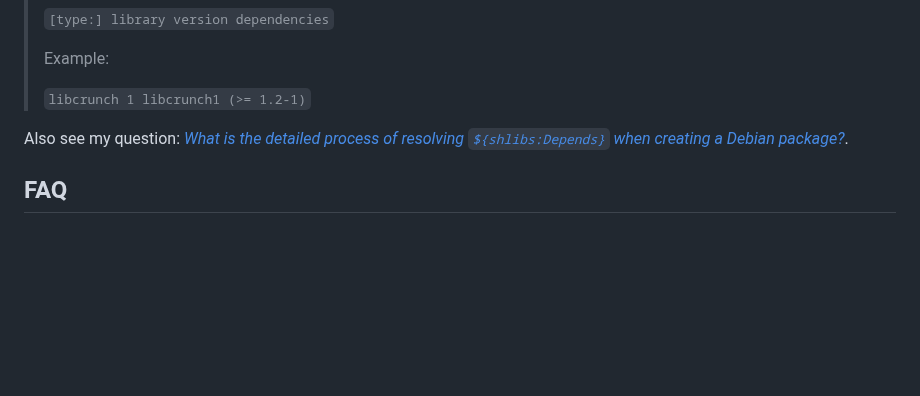
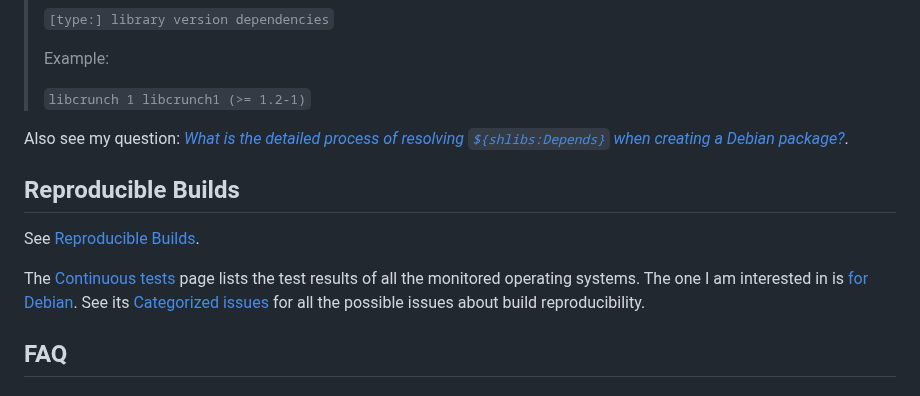
Before and after one commit to yaobinwen/robin_on_rails, a Markdown page: Linux/packaging/README.md, the part around the change. Drawn GitHub-style; blank space fills up the shorter version.

Commit message:
Linux: Add notes about reproducible builds

```diff
--- a/Linux/packaging/README.md
+++ b/Linux/packaging/README.md
@@ -300,6 +300,12 @@ The format of the files can be found in [`deb-shlibs(5)`](https://man7.org/linux
 
 Also see my question: [_What is the detailed process of resolving `${shlibs:Depends}` when creating a Debian package?_](https://askubuntu.com/q/1086226/514711).
 
+## Reproducible Builds
+
+See [Reproducible Builds](https://reproducible-builds.org/).
+
+The [Continuous tests](https://reproducible-builds.org/citests/) page lists the test results of all the monitored operating systems. The one I am interested in is [for Debian](https://tests.reproducible-builds.org/debian/reproducible.html). See its [Categorized issues](https://tests.reproducible-builds.org/debian/index_issues.html) for all the possible issues about build reproducibility.
+
 ## FAQ
 
 ### Q1: What does 'patch unexpectedly ends in middle of line' mean?
```
